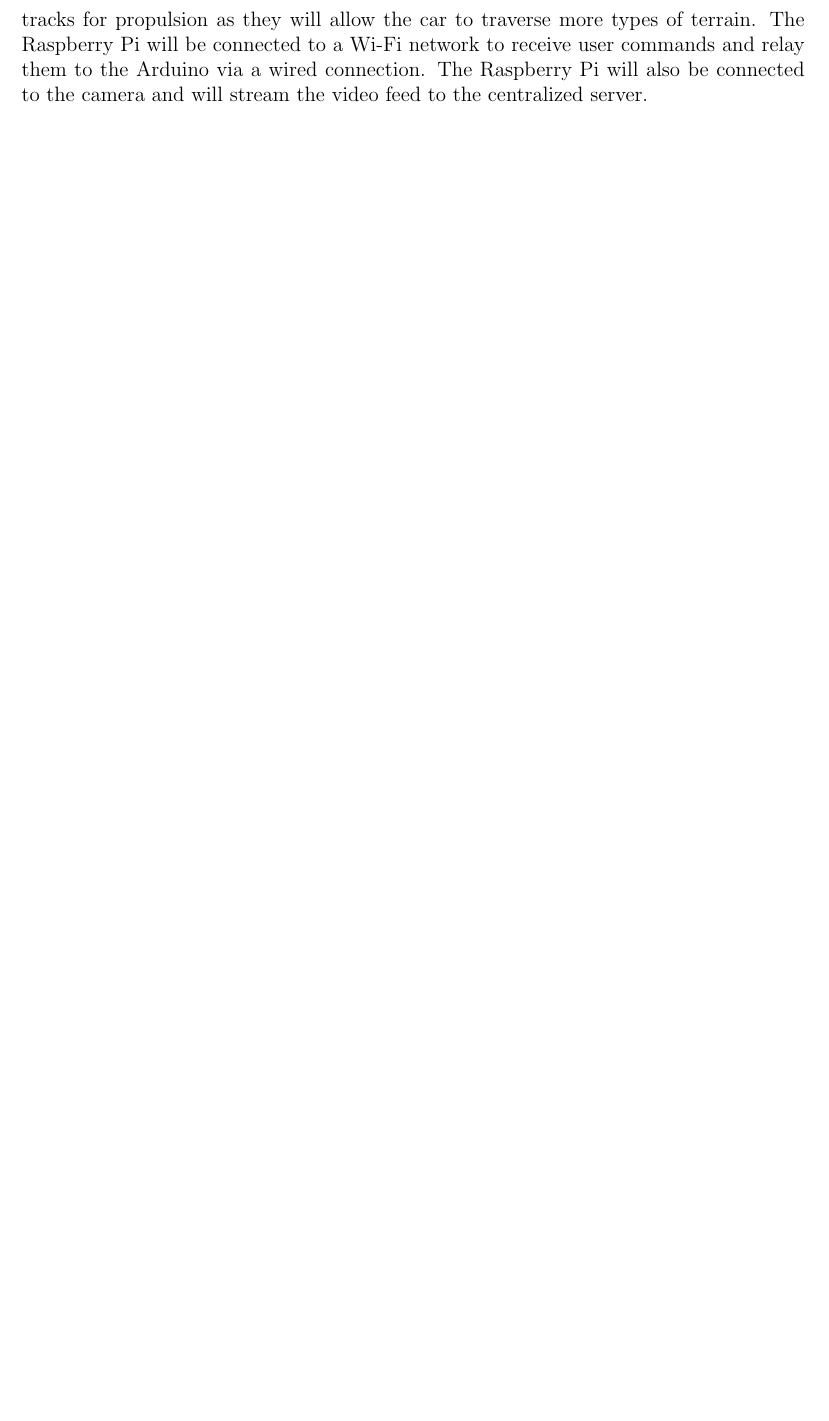
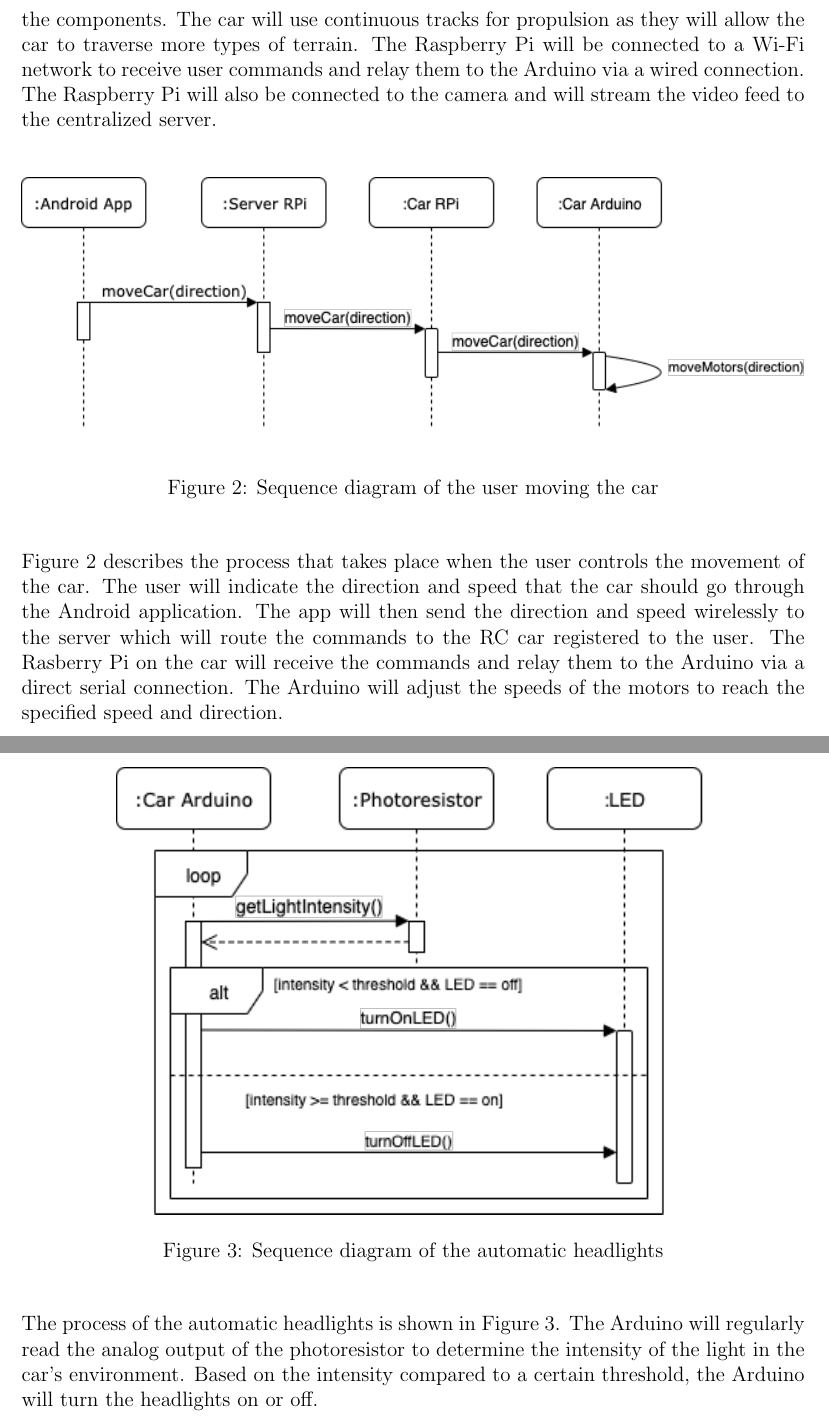
Before and after one commit to sysc3010-t3/docs, a LaTeX document (proposal/proposal.tex): part of page 6 of 8 before the commit and two parts of pages 6 and 7 of 10 after it, the two joined at a grey line, cut so that both start at the same text, the shorter picture padded with empty space. Compiled offline with pdfLaTeX.

Commit message:
docs: Added sequence diagrams to document

```diff
--- a/proposal/proposal.tex
+++ b/proposal/proposal.tex
@@ -112,6 +108,0 @@
-	chassis to hold all of the components. The car will use continuous tracks
-	for propulsion as they will allow the car to traverse more types of terrain.
-	The Raspberry Pi will be connected to a Wi-Fi network to receive user
-	commands and relay them to the Arduino via a wired connection. The Raspberry
-	Pi will also be connected to the camera and will stream the video feed to
-	the centralized server.
@@ -118,3 +112,38 @@
+	the Arduino and possibly a custom 3D printed chassis to hold all of the
+	components. The car will use continuous tracks for propulsion as they will
+	allow the car to traverse more types of terrain. The Raspberry Pi will be
+	connected to a Wi-Fi network to receive user commands and relay them to the
+	Arduino via a wired connection. The Raspberry Pi will also be connected to
+	the camera and will stream the video feed to the centralized server.\\
+
+	\begin{figure}[H]
+    	\centering
+		\includegraphics[width=\linewidth]{Proposal_Car_Movement_Sequence.png}
+    	\caption{Sequence diagram of the user moving the car}
+    	\label{fig:movement}
+	\end{figure}
+
+	Figure \ref{fig:movement} describes the process that takes place when
+	the user controls the movement of the car. The user will indicate the
+	direction and speed that the car should go through the Android application.
+	The app will then send the direction and speed wirelessly to the server
+	which will route the commands to the RC car registered to the user. The
+	Rasberry Pi on the car will receive the commands and relay them to the
+	Arduino via a direct serial connection. The Arduino will adjust the speeds
+	of the motors to reach the specified speed and direction.
+
+	\begin{figure}[H]
+    	\centering
+		\includegraphics[width=0.75\linewidth]{Proposal_Automatic_Headlights_Sequence.png}
+    	\caption{Sequence diagram of the automatic headlights}
+    	\label{fig:headlights}
+	\end{figure}
+
+	The process of the automatic headlights is shown in Figure
+	\ref{fig:headlights}. The Arduino will regularly read the analog output of
+	the photoresistor to determine the intensity of the light in the car's
+	environment. Based on the intensity compared to a certain threshold, the
+	Arduino will turn the headlights on or off.
 
 	\begin{figure}[H]
     	\centering
```
Also changed, not shown: proposal/Proposal_Automatic_Headlights_Sequence.png (added), proposal/Proposal_Car_Movement_Sequence.png, proposal/proposal.pdf, proposal/proposal.tex (10 more changed lines), 1 other file.
